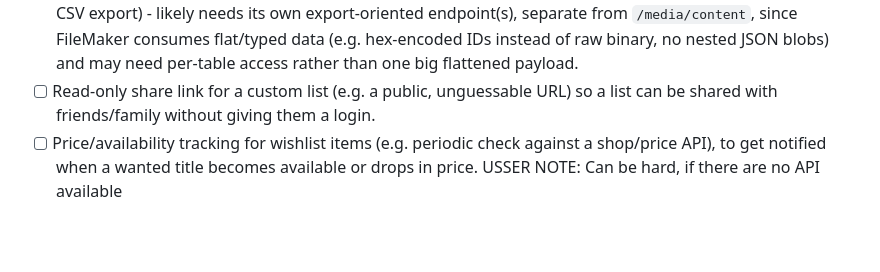
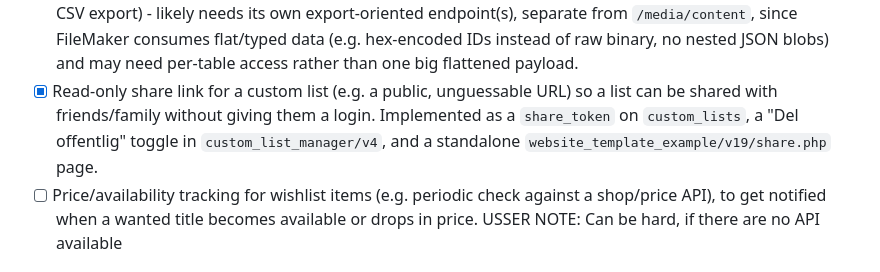
Before and after one commit to asbjotve/my_movie_collection, a Markdown page: TODO.md, the part around the change. Drawn GitHub-style; blank space fills up the shorter version.

Commit message:
Check off read-only share link in TODO.md
Co-authored-by: Copilot <223556219+Copilot@users.noreply.github.com>

```diff
--- a/TODO.md
+++ b/TODO.md
@@ -608,9 +608,12 @@ backlog to pick from.
       (e.g. hex-encoded IDs instead of raw binary, no nested JSON
       blobs) and may need per-table access rather than one big
       flattened payload.
-- [ ] Read-only share link for a custom list (e.g. a public,
+- [x] Read-only share link for a custom list (e.g. a public,
       unguessable URL) so a list can be shared with friends/family
-      without giving them a login.
+      without giving them a login. Implemented as a `share_token` on
+      `custom_lists`, a "Del offentlig" toggle in
+      `custom_list_manager/v4`, and a standalone
+      `website_template_example/v19/share.php` page.
 - [ ] Price/availability tracking for wishlist items (e.g. periodic
       check against a shop/price API), to get notified when a wanted
       title becomes available or drops in price.
```
